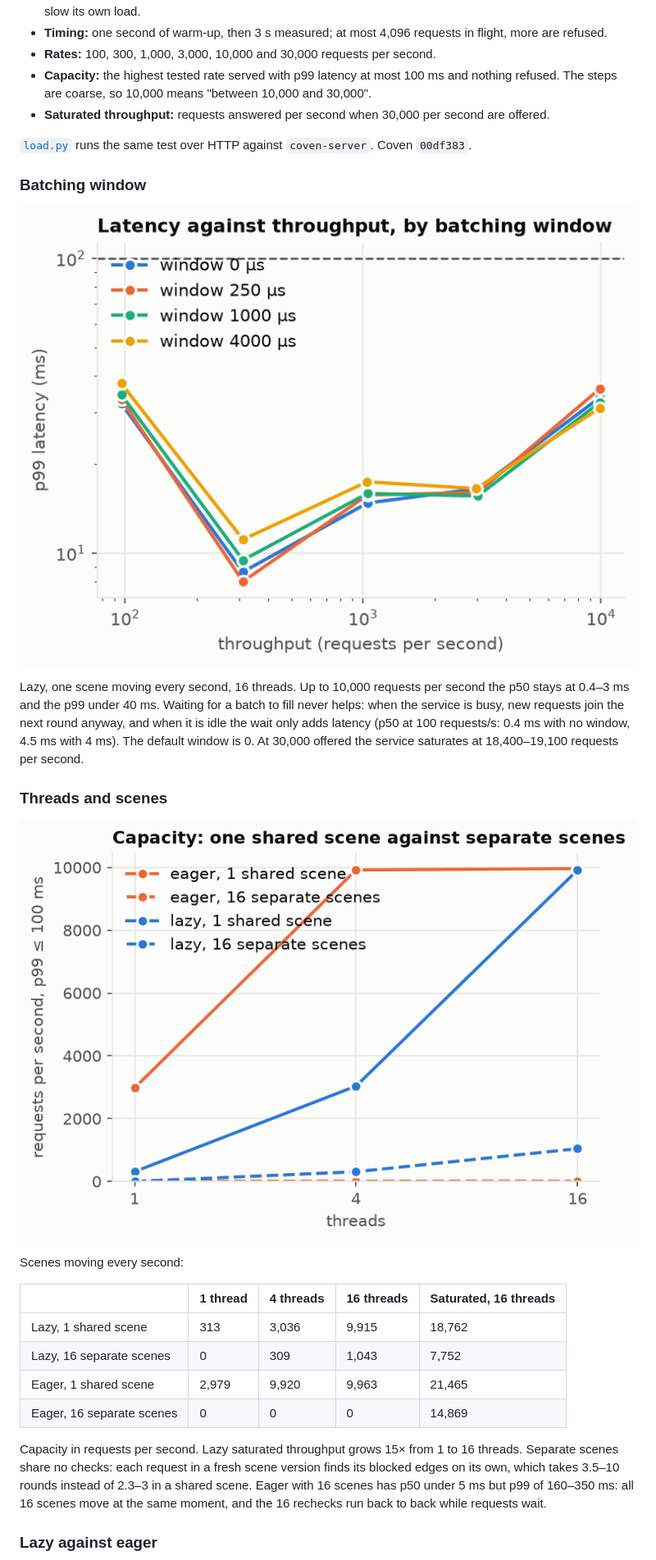
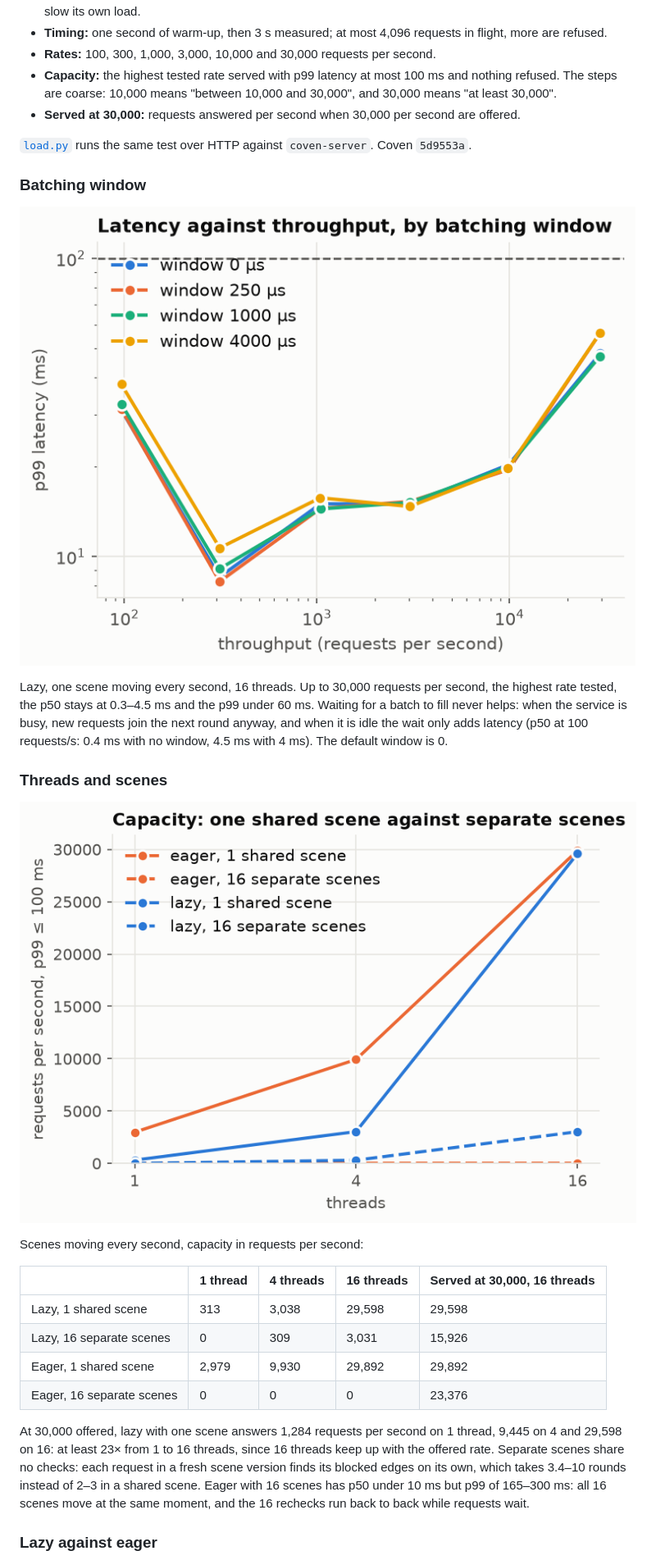
Before and after one commit to stevel419/coven, a Markdown page: bench/README.md, the part around one of its changes. Shown at 82% size. Drawn GitHub-style; pictures changed too: bench/results/figures/6_serving.png, bench/results/figures/7_scenes.png.

Commit message:
Planning service results after parallel connection

```diff
--- a/bench/README.md
+++ b/bench/README.md
@@ -105,38 +105,41 @@ changes the roadmap. Compile with `COVEN_SCHEDULE=runtime` to choose it with `OM
   refused.
 - **Rates:** 100, 300, 1,000, 3,000, 10,000 and 30,000 requests per second.
 - **Capacity:** the highest tested rate served with p99 latency at most 100 ms and nothing refused.
-  The steps are coarse, so 10,000 means "between 10,000 and 30,000".
-- **Saturated throughput:** requests answered per second when 30,000 per second are offered.
+  The steps are coarse: 10,000 means "between 10,000 and 30,000", and 30,000 means "at least
+  30,000".
+- **Served at 30,000:** requests answered per second when 30,000 per second are offered.
 
-[`load.py`](load.py) runs the same test over HTTP against `coven-server`. Coven `00df383`.
+[`load.py`](load.py) runs the same test over HTTP against `coven-server`. Coven `5d9553a`.
 
 ### Batching window
 
 ![Latency against throughput, by batching window](results/figures/6_serving.png)
 
-Lazy, one scene moving every second, 16 threads. Up to 10,000 requests per second the p50 stays at
-0.4–3 ms and the p99 under 40 ms. Waiting for a batch to fill never helps: when the service is busy,
-new requests join the next round anyway, and when it is idle the wait only adds latency (p50 at 100
-requests/s: 0.4 ms with no window, 4.5 ms with 4 ms). The default window is 0. At 30,000 offered the
-service saturates at 18,400–19,100 requests per second.
+Lazy, one scene moving every second, 16 threads. Up to 30,000 requests per second, the highest rate
+tested, the p50 stays at 0.3–4.5 ms and the p99 under 60 ms. Waiting for a batch to fill never
+helps: when the service is busy, new requests join the next round anyway, and when it is idle the
+wait only adds latency (p50 at 100 requests/s: 0.4 ms with no window, 4.5 ms with 4 ms). The default
+window is 0.
 
 ### Threads and scenes
 
 ![Capacity by thread count](results/figures/7_scenes.png)
 
-Scenes moving every second:
+Scenes moving every second, capacity in requests per second:
 
-| | 1 thread | 4 threads | 16 threads | Saturated, 16 threads |
+| | 1 thread | 4 threads | 16 threads | Served at 30,000, 16 threads |
 |---|---|---|---|---|
-| Lazy, 1 shared scene | 313 | 3,036 | 9,915 | 18,762 |
-| Lazy, 16 separate scenes | 0 | 309 | 1,043 | 7,752 |
-| Eager, 1 shared scene | 2,979 | 9,920 | 9,963 | 21,465 |
-| Eager, 16 separate scenes | 0 | 0 | 0 | 14,869 |
+| Lazy, 1 shared scene | 313 | 3,038 | 29,598 | 29,598 |
+| Lazy, 16 separate scenes | 0 | 309 | 3,031 | 15,926 |
+| Eager, 1 shared scene | 2,979 | 9,930 | 29,892 | 29,892 |
+| Eager, 16 separate scenes | 0 | 0 | 0 | 23,376 |
 
-Capacity in requests per second. Lazy saturated throughput grows 15× from 1 to 16 threads. Separate
-scenes share no checks: each request in a fresh scene version finds its blocked edges on its own,
-which takes 3.5–10 rounds instead of 2.3–3 in a shared scene. Eager with 16 scenes has p50 under 5 ms but p99 of 160–350 ms:
-all 16 scenes move at the same moment, and the 16 rechecks run back to back while requests wait.
+At 30,000 offered, lazy with one scene answers 1,284 requests per second on 1 thread, 9,445 on 4 and
+29,598 on 16: at least 23× from 1 to 16 threads, since 16 threads keep up with the offered rate.
+Separate scenes share no checks: each request in a fresh scene version finds its blocked edges on its
+own, which takes 3.4–10 rounds instead of 2–3 in a shared scene. Eager with 16 scenes has p50 under
+10 ms but p99 of 165–300 ms: all 16 scenes move at the same moment, and the 16 rechecks run back to
+back while requests wait.
 
 ### Lazy against eager
 
```
Also changed, not shown: other parts of bench/README.md (+10 -11 lines), README.md (+4 -3 lines), bench/results/figures/8_modes.png, 2 other files.
